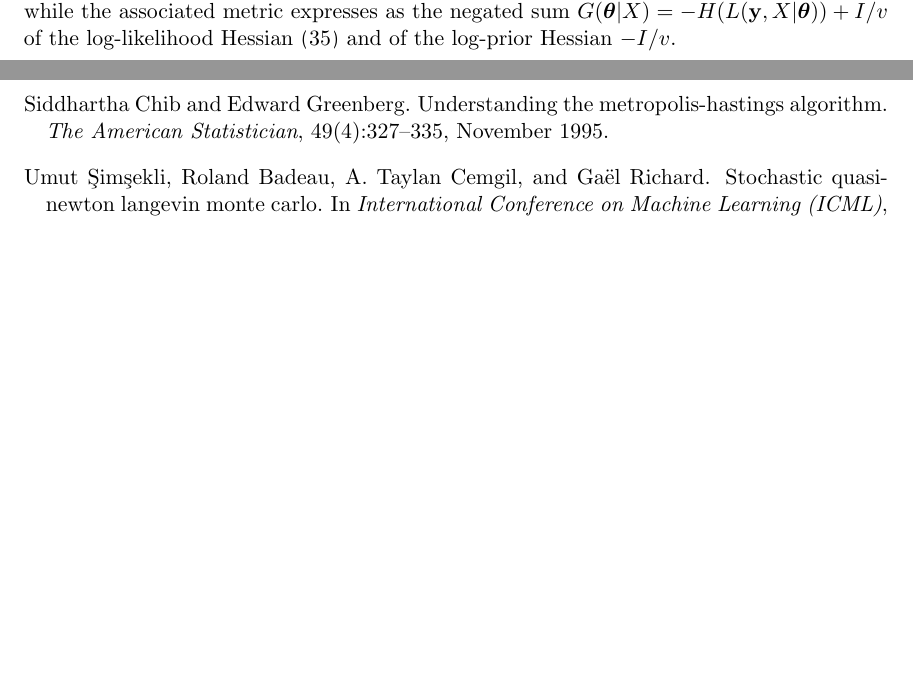
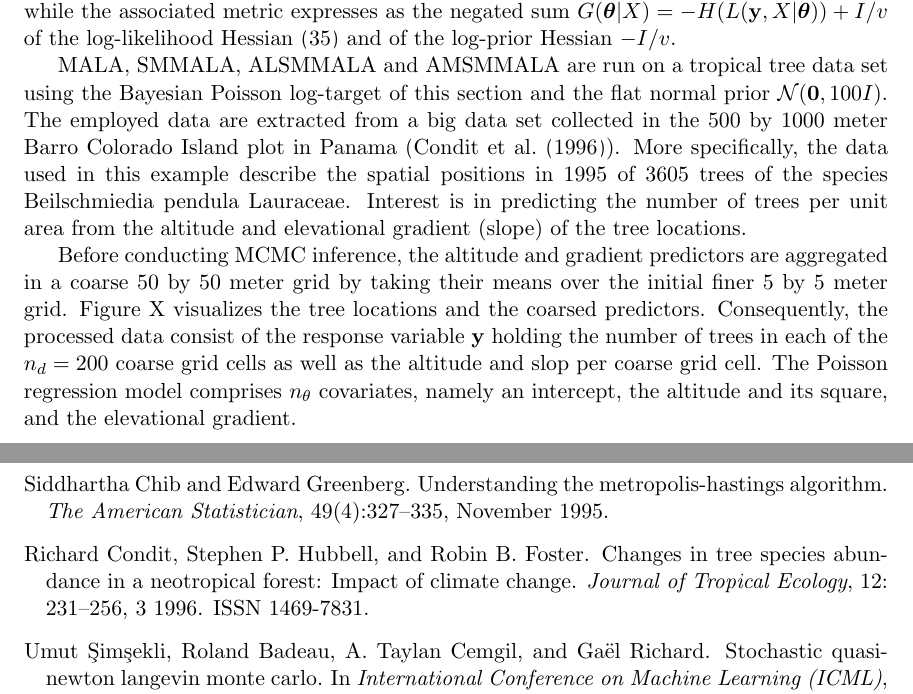
Before and after one commit to eford/pap_for__man, a LaTeX paper (papamarkou2016.tex): two parts of pages 21 and 27 of 31, joined at a grey line, cut so that both start at the same text, the shorter picture padded with empty space. Compiled offline with pdfLaTeX.

Commit message:
Finished description of dataset of section 4.2

```diff
--- a/papamarkou2016.tex
+++ b/papamarkou2016.tex
@@ -1215,6 +1215,19 @@ with the log-likelihood defined by \eqref{eq:poisson_logl}. Furthermore, the gra
 expresses as the negated sum $G(\boldsymbol{\theta}|X)=-H(L(\mathbf{y}, X | \boldsymbol{\theta}))+I/v$ of the log-likelihood
 Hessian \eqref{eq:plr:H} and of the log-prior Hessian $-I/v$.
 
+MALA, SMMALA, ALSMMALA and AMSMMALA are run on a tropical tree data set using the Bayesian Poisson log-target of this
+section and the flat normal prior $\mathcal{N}(\boldsymbol{0},100I)$. The employed data are extracted from a big data set
+collected in the $500$ by $1000$ meter Barro Colorado Island plot in Panama (\cite{con_hub_fos__cha}). More specifically,
+the data used in this example describe the spatial positions in 1995 of $3605$ trees of the species Beilschmiedia pendula
+Lauraceae. Interest is in predicting the number of trees per unit area from the altitude and elevational gradient (slope) of
+the tree locations.
+
+Before conducting MCMC inference, the altitude and gradient predictors are aggregated in a coarse $50$ by $50$ meter grid by
+taking their means over the initial finer $5$ by $5$ meter grid. Figure X visualizes the tree locations and the coarsed
+predictors. Consequently, the processed data consist of the response variable $\mathbf{y}$ holding the number of trees
+in each of the $n_d=200$ coarse grid cells as well as the altitude and slop per coarse grid cell. The Poisson regression
+model comprises $n_{\theta}$ covariates, namely an intercept, the altitude and its square, and the elevational gradient.
+
 \begin{table}
 	\caption{Poisson regression - comparison of Langevin sampling methods}
 	\label{tab:poisson}
```
Also changed, not shown: papamarkou2016.bib (+13 -0 lines), papamarkou2016.bbl.
